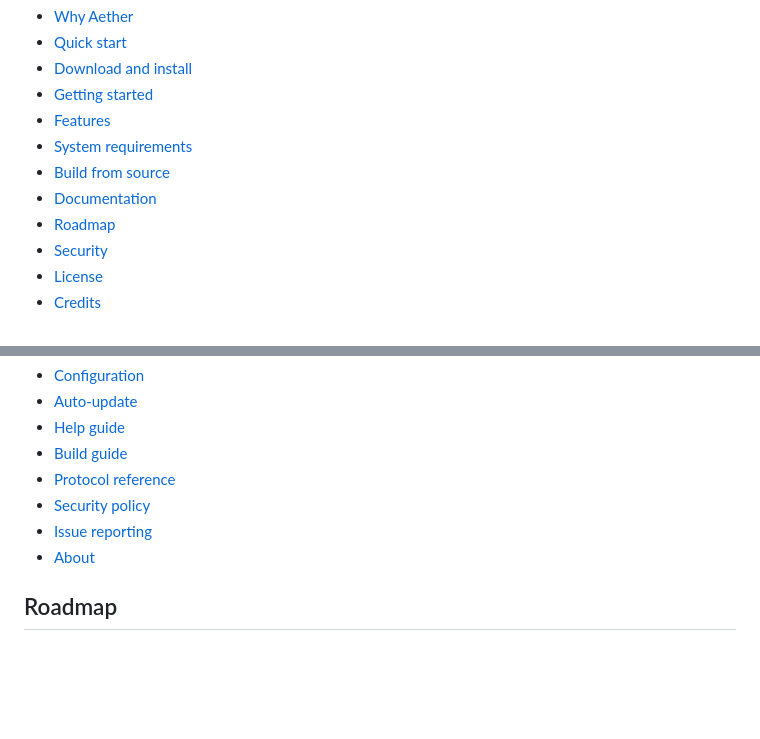
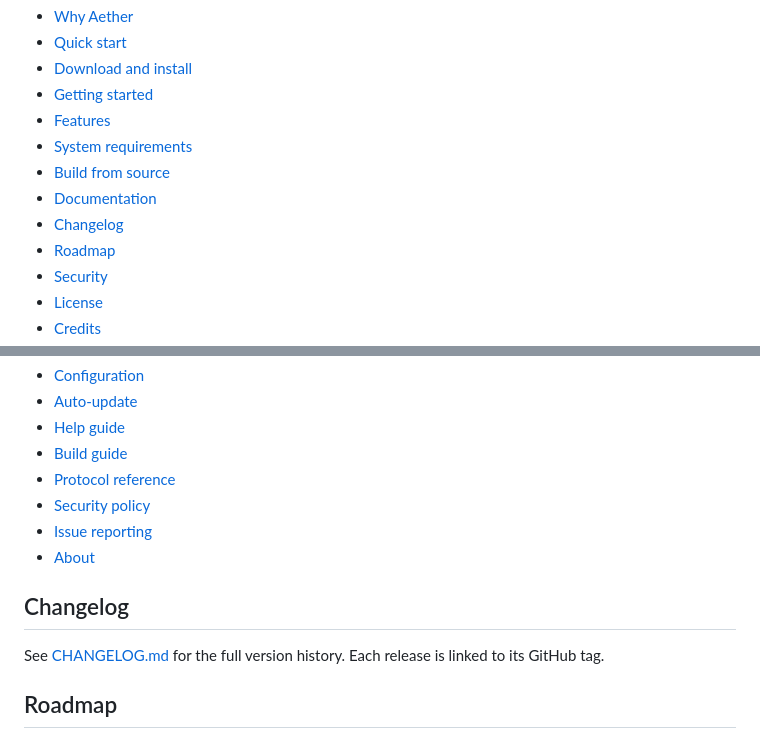
Before and after one commit to RimoraStudio/Aether, a Markdown page: README.md, 2 parts joined by grey strips. Drawn GitHub-style; blank space fills up the shorter version.

Commit message:
Add CHANGELOG.md with Keep a Changelog format, link from README

```diff
--- a/README.md
+++ b/README.md
@@ -20,6 +20,7 @@ Aether lets you share a single keyboard, mouse, or trackpad across multiple comp
 - [System requirements](#system-requirements)
 - [Build from source](#build-from-source)
 - [Documentation](#documentation)
+- [Changelog](#changelog)
 - [Roadmap](#roadmap)
 - [Security](#security)
 - [License](#license)
@@ -144,6 +145,10 @@ Requirements: CMake 3.24+, Qt 6.7+, OpenSSL 3.0+. Most other dependencies are fe
 - [Issue reporting](https://rimorastudio.github.io/Aether/issues.html)
 - [About](https://rimorastudio.github.io/Aether/about.html)
 
+## Changelog
+
+See [CHANGELOG.md](CHANGELOG.md) for the full version history. Each release is linked to its GitHub tag.
+
 ## Roadmap
 
 Aether is evolving from a keyboard and mouse sharing tool into a **Unified Distributed Workspace**: multiple computers cooperating as one workspace, with each device contributing its own CPU, GPU, memory, and display.
```
Also changed, not shown: CHANGELOG.md (added, +55 -0 lines).
